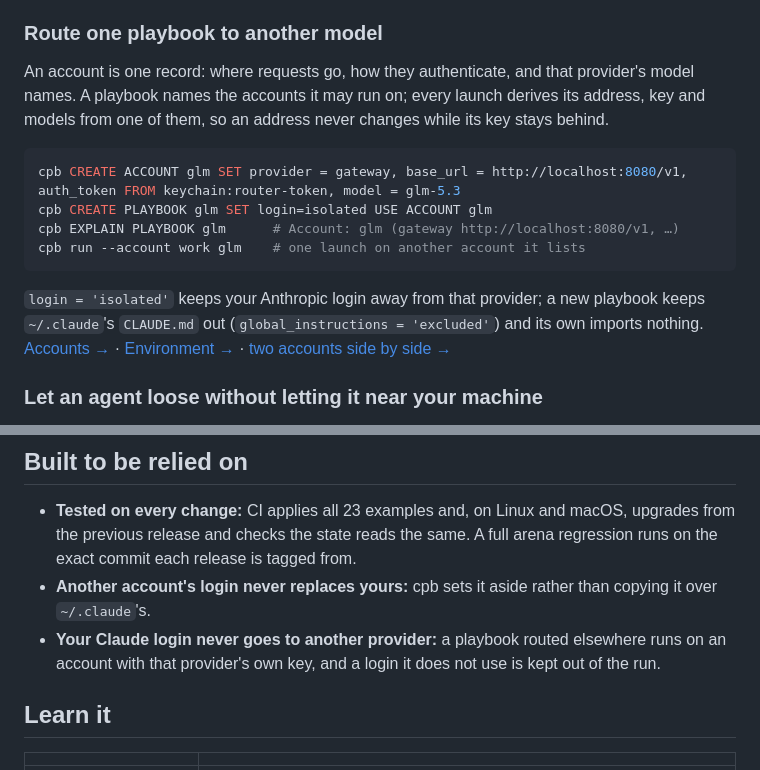
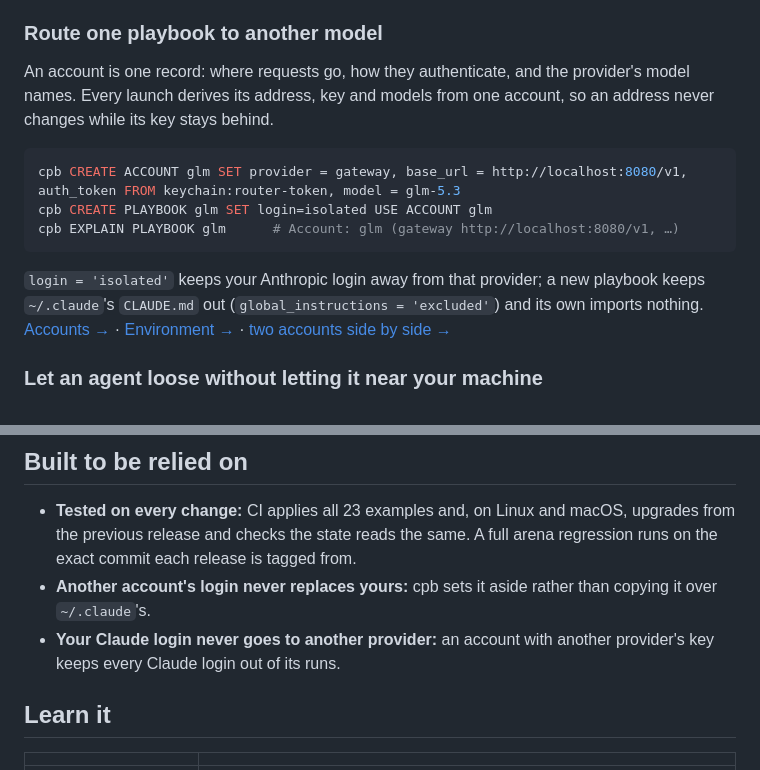
Before and after one commit to ramazanpolat/claude-playbooks, a Markdown page: README.md, 2 parts joined by grey strips. Drawn GitHub-style.

Commit message:
readme: back to 150 lines; drop an --account example the playbook refuses
The arena's docs lint caps README.md at 150 lines. The removed line ran
`cpb run --account work glm` on a playbook that lists only `glm`, which
the allow-list refuses.

Co-Authored-By: Claude Opus 5.5 <noreply@anthropic.com>

````diff
--- a/README.md
+++ b/README.md
@@ -55,20 +55,17 @@ cpb start /tmp/spike --delete                      # or a throwaway session in a
 
 ### Route one playbook to another model
 
-An account is one record: where requests go, how they authenticate, and that
-provider's model names. A playbook names the accounts it may run on; every
-launch derives its address, key and models from one of them, so an address
-never changes while its key stays behind.
+An account is one record: where requests go, how they authenticate, and the
+provider's model names. Every launch derives its address, key and models from
+one account, so an address never changes while its key stays behind.
 
 ```bash
 cpb CREATE ACCOUNT glm SET provider = gateway, base_url = http://localhost:8080/v1, auth_token FROM keychain:router-token, model = glm-5.3
 cpb CREATE PLAYBOOK glm SET login=isolated USE ACCOUNT glm
 cpb EXPLAIN PLAYBOOK glm      # Account: glm (gateway http://localhost:8080/v1, …)
-cpb run --account work glm    # one launch on another account it lists
 ```
 
-`login = 'isolated'` keeps your Anthropic login away from that provider; a new playbook
-keeps `~/.claude`'s `CLAUDE.md` out (`global_instructions = 'excluded'`) and its own imports nothing. [Accounts →](docs/guides/accounts.md) · [Environment →](docs/guides/environment.md) · [two accounts side by side →](docs/guides/authentication.md)
+`login = 'isolated'` keeps your Anthropic login away from that provider; a new playbook keeps `~/.claude`'s `CLAUDE.md` out (`global_instructions = 'excluded'`) and its own imports nothing. [Accounts →](docs/guides/accounts.md) · [Environment →](docs/guides/environment.md) · [two accounts side by side →](docs/guides/authentication.md)
 
 ### Let an agent loose without letting it near your machine
 
@@ -134,9 +131,8 @@ cpb "SELECT name, envs, login FROM PLAYBOOKS"   # state as tables; add ClickHous
   tagged from.
 - **Another account's login never replaces yours:** cpb sets it aside rather
   than copying it over `~/.claude`'s.
-- **Your Claude login never goes to another provider:** a playbook routed
-  elsewhere runs on an account with that provider's own key, and a login it
-  does not use is kept out of the run.
+- **Your Claude login never goes to another provider:** an account with
+  another provider's key keeps every Claude login out of its runs.
 
 ## Learn it
 
````
